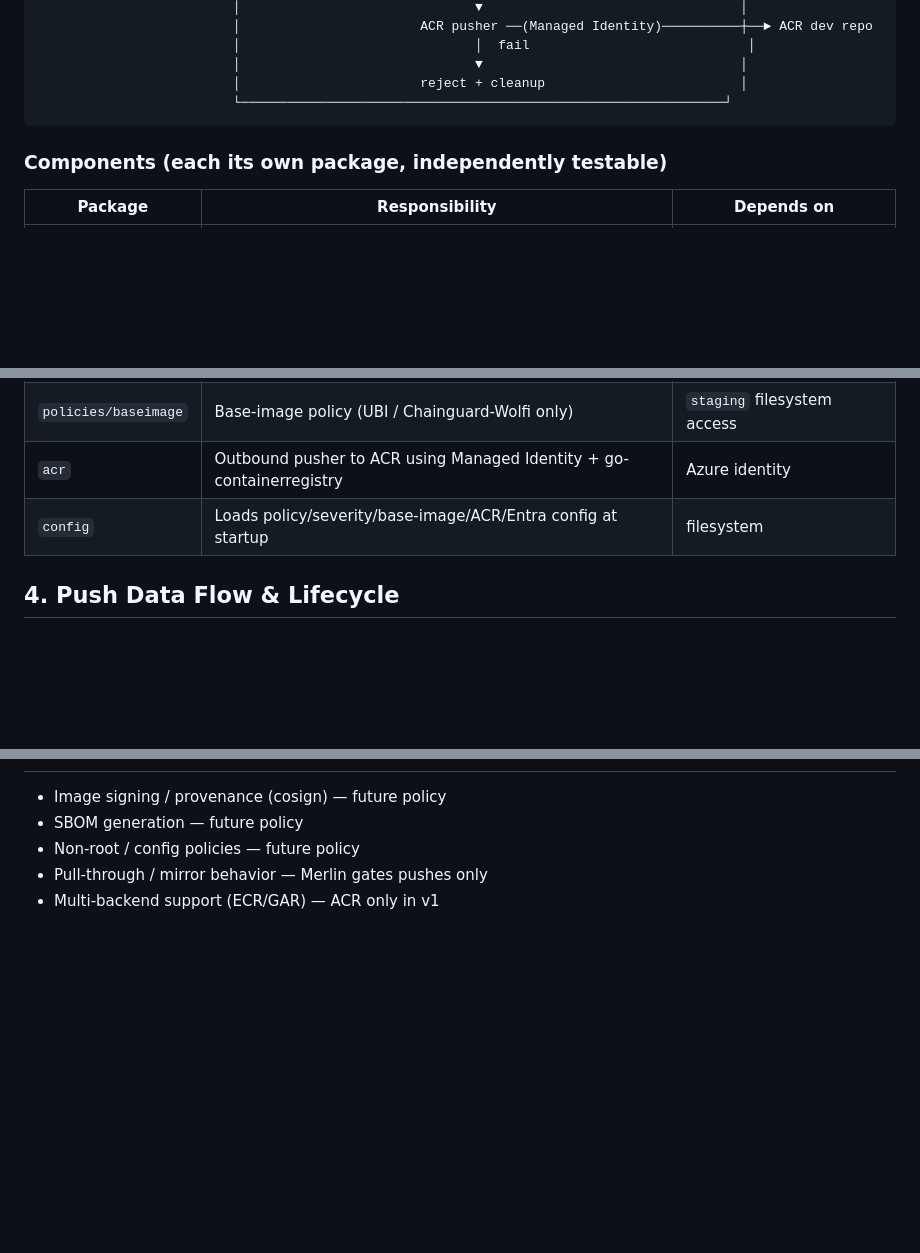
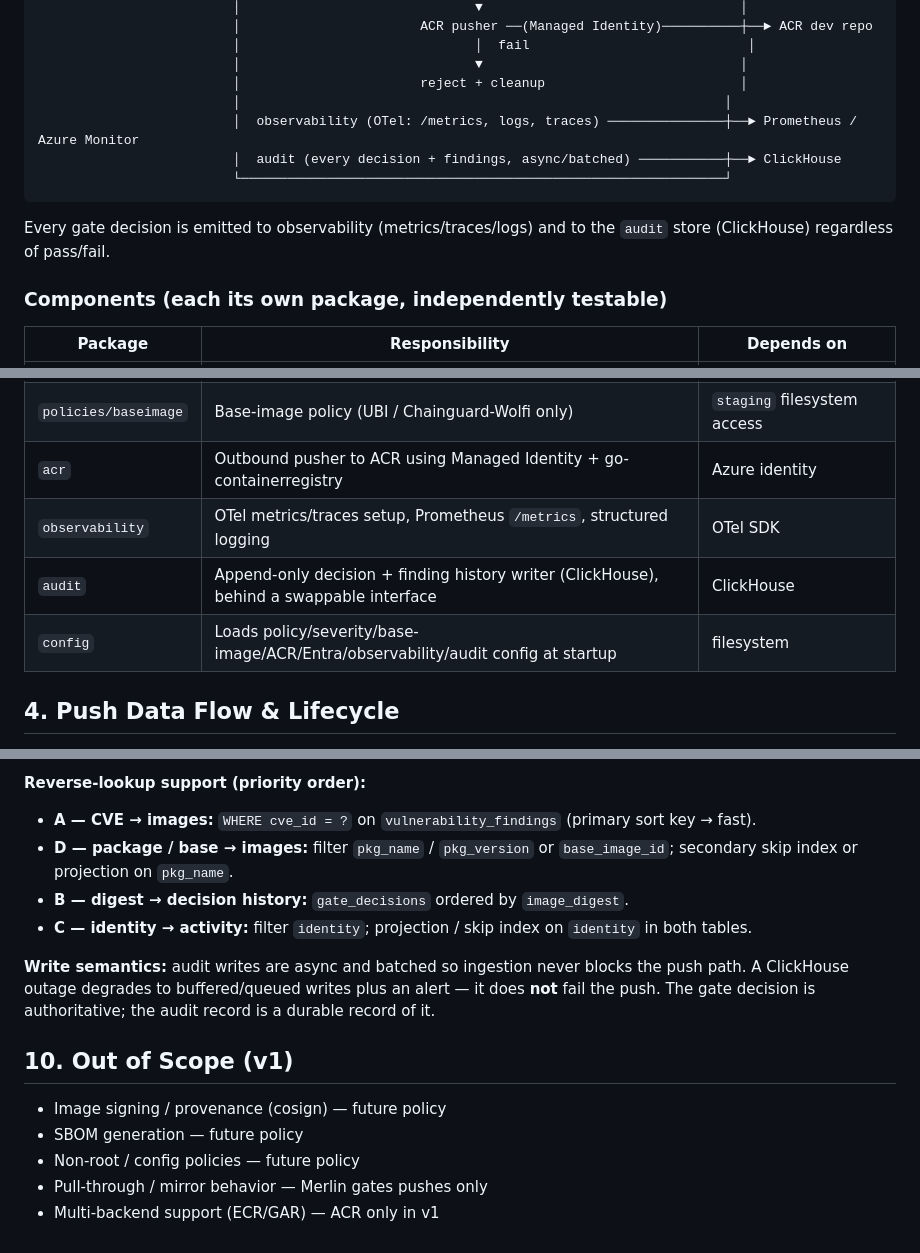
Before and after one commit to my-github-handle/merlin, a Markdown page: docs/specs/2026-06-23-merlin-proxy-design.md, 3 parts joined by grey strips. Rendered like a GitHub page; blank space fills up the shorter version.

````diff
--- a/docs/specs/2026-06-23-merlin-proxy-design.md
+++ b/docs/specs/2026-06-23-merlin-proxy-design.md
@@ -48,8 +48,14 @@ Single Go binary implementing the inbound side of the Docker Registry V2 HTTP AP
                          │                              │  fail                            │
                          │                              ▼                                 │
                          │                       reject + cleanup                         │
+                         │                                                              │
+                         │  observability (OTel: /metrics, logs, traces) ───────────────┼──► Prometheus / Azure Monitor
+                         │  audit (every decision + findings, async/batched) ───────────┼──► ClickHouse
                          └──────────────────────────────────────────────────────────────┘
 ```
+
+Every gate decision is emitted to observability (metrics/traces/logs) and to the
+`audit` store (ClickHouse) regardless of pass/fail.
 
 ### Components (each its own package, independently testable)
 
@@ -62,7 +68,9 @@ Single Go binary implementing the inbound side of the Docker Registry V2 HTTP AP
 | `policies/trivy` | Trivy scan policy (fail on CRITICAL) | `trivy` binary (via injected runner) |
 | `policies/baseimage` | Base-image policy (UBI / Chainguard-Wolfi only) | `staging` filesystem access |
 | `acr` | Outbound pusher to ACR using Managed Identity + go-containerregistry | Azure identity |
-| `config` | Loads policy/severity/base-image/ACR/Entra config at startup | filesystem |
+| `observability` | OTel metrics/traces setup, Prometheus `/metrics`, structured logging | OTel SDK |
+| `audit` | Append-only decision + finding history writer (ClickHouse), behind a swappable interface | ClickHouse |
+| `config` | Loads policy/severity/base-image/ACR/Entra/observability/audit config at startup | filesystem |
 
 ## 4. Push Data Flow & Lifecycle
 
@@ -197,3 +279,19 @@ test ACR — happy path and a rejection path.
+**Reverse-lookup support (priority order):**
+
+- **A — CVE → images:** `WHERE cve_id = ?` on `vulnerability_findings`
+  (primary sort key → fast).
+- **D — package / base → images:** filter `pkg_name` / `pkg_version` or
+  `base_image_id`; secondary skip index or projection on `pkg_name`.
+- **B — digest → decision history:** `gate_decisions` ordered by `image_digest`.
+- **C — identity → activity:** filter `identity`; projection / skip index on
+  `identity` in both tables.
+
+**Write semantics:** audit writes are async and batched so ingestion never blocks
+the push path. A ClickHouse outage degrades to buffered/queued writes plus an alert
+— it does **not** fail the push. The gate decision is authoritative; the audit
+record is a durable record of it.
+
+## 10. Out of Scope (v1)
 
 - Image signing / provenance (cosign) — future policy
 - SBOM generation — future policy
````
Also changed, not shown: other parts of docs/specs/2026-06-23-merlin-proxy-design.md (+75 -1 lines).
